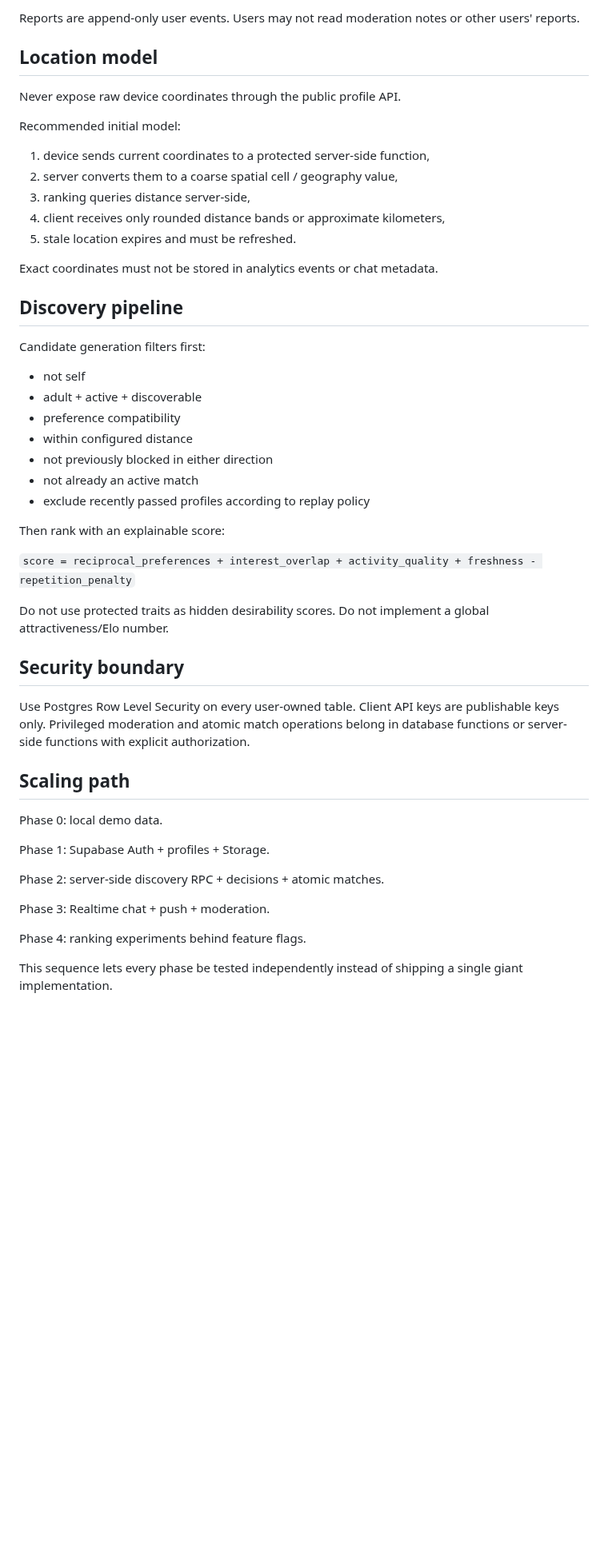
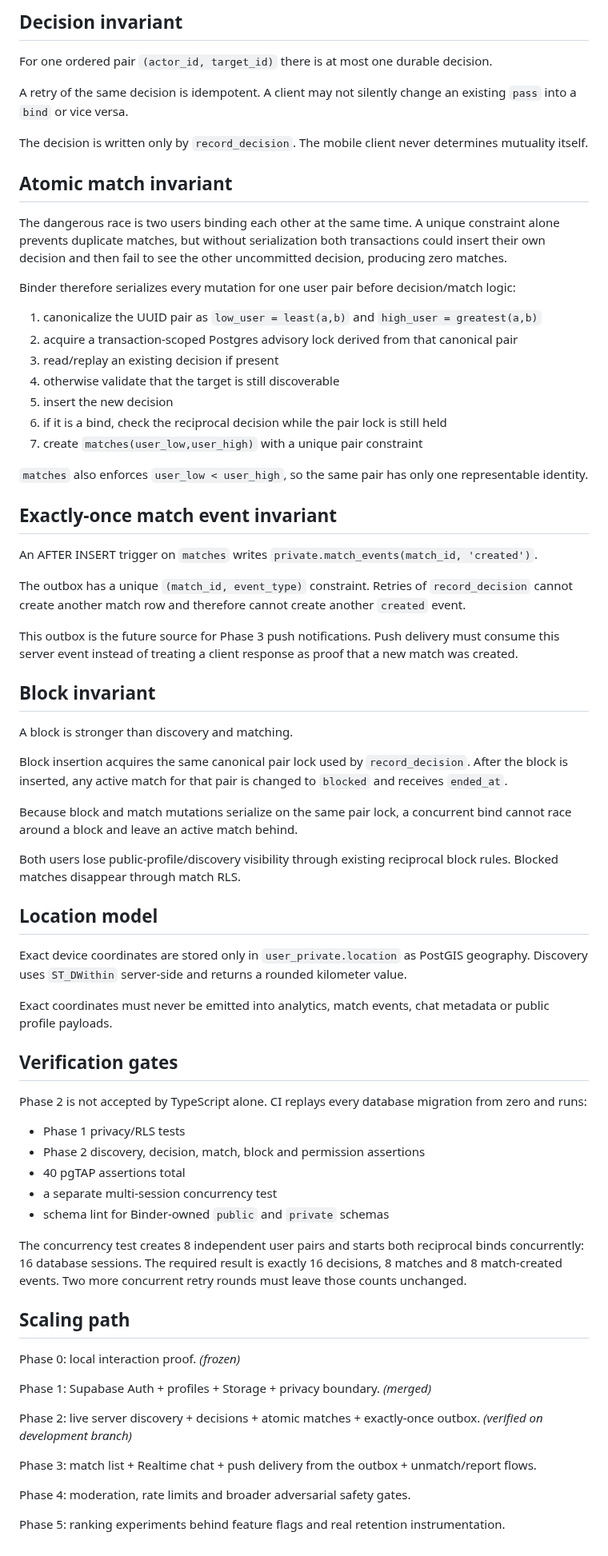
Before and after one commit to BEKO2210/Binder, a Markdown page: docs/ARCHITECTURE.md, the part around one of its changes. Shown at 80% size. Drawn GitHub-style; blank space fills up the shorter version.

```diff
--- a/docs/ARCHITECTURE.md
+++ b/docs/ARCHITECTURE.md
@@ -56,52 +61,74 @@ A block is stronger than discovery, matching and messaging. Once active, both di
 
-Reports are append-only user events. Users may not read moderation notes or other users' reports.
+## Decision invariant
+
+For one ordered pair `(actor_id, target_id)` there is at most one durable decision.
+
+A retry of the same decision is idempotent. A client may not silently change an existing `pass` into a `bind` or vice versa.
+
+The decision is written only by `record_decision`. The mobile client never determines mutuality itself.
+
+## Atomic match invariant
+
+The dangerous race is two users binding each other at the same time. A unique constraint alone prevents duplicate matches, but without serialization both transactions could insert their own decision and then fail to see the other uncommitted decision, producing zero matches.
+
+Binder therefore serializes every mutation for one user pair before decision/match logic:
+
+1. canonicalize the UUID pair as `low_user = least(a,b)` and `high_user = greatest(a,b)`
+2. acquire a transaction-scoped Postgres advisory lock derived from that canonical pair
+3. read/replay an existing decision if present
+4. otherwise validate that the target is still discoverable
+5. insert the new decision
+6. if it is a bind, check the reciprocal decision while the pair lock is still held
+7. create `matches(user_low,user_high)` with a unique pair constraint
+
+`matches` also enforces `user_low < user_high`, so the same pair has only one representable identity.
+
+## Exactly-once match event invariant
+
+An AFTER INSERT trigger on `matches` writes `private.match_events(match_id, 'created')`.
+
+The outbox has a unique `(match_id, event_type)` constraint. Retries of `record_decision` cannot create another match row and therefore cannot create another `created` event.
+
+This outbox is the future source for Phase 3 push notifications. Push delivery must consume this server event instead of treating a client response as proof that a new match was created.
+
+## Block invariant
+
+A block is stronger than discovery and matching.
+
+Block insertion acquires the same canonical pair lock used by `record_decision`. After the block is inserted, any active match for that pair is changed to `blocked` and receives `ended_at`.
+
+Because block and match mutations serialize on the same pair lock, a concurrent bind cannot race around a block and leave an active match behind.
+
+Both users lose public-profile/discovery visibility through existing reciprocal block rules. Blocked matches disappear through match RLS.
 
 ## Location model
 
-Never expose raw device coordinates through the public profile API.
+Exact device coordinates are stored only in `user_private.location` as PostGIS geography. Discovery uses `ST_DWithin` server-side and returns a rounded kilometer value.
 
-Recommended initial model:
+Exact coordinates must never be emitted into analytics, match events, chat metadata or public profile payloads.
 
-1. device sends current coordinates to a protected server-side function,
-2. server converts them to a coarse spatial cell / geography value,
-3. ranking queries distance server-side,
-4. client receives only rounded distance bands or approximate kilometers,
-5. stale location expires and must be refreshed.
+## Verification gates
 
-Exact coordinates must not be stored in analytics events or chat metadata.
+Phase 2 is not accepted by TypeScript alone. CI replays every database migration from zero and runs:
 
-## Discovery pipeline
+- Phase 1 privacy/RLS tests
+- Phase 2 discovery, decision, match, block and permission assertions
+- 40 pgTAP assertions total
+- a separate multi-session concurrency test
+- schema lint for Binder-owned `public` and `private` schemas
 
-Candidate generation filters first:
-
-- not self
-- adult + active + discoverable
-- preference compatibility
-- within configured distance
-- not previously blocked in either direction
-- not already an active match
-- exclude recently passed profiles according to replay policy
-
-Then rank with an explainable score:
-
-`score = reciprocal_preferences + interest_overlap + activity_quality + freshness - repetition_penalty`
-
-Do not use protected traits as hidden desirability scores. Do not implement a global attractiveness/Elo number.
-
-## Security boundary
-
-Use Postgres Row Level Security on every user-owned table. Client API keys are publishable keys only. Privileged moderation and atomic match operations belong in database functions or server-side functions with explicit authorization.
+The concurrency test creates 8 independent user pairs and starts both reciprocal binds concurrently: 16 database sessions. The required result is exactly 16 decisions, 8 matches and 8 match-created events. Two more concurrent retry rounds must leave those counts unchanged.
 
 ## Scaling path
 
-Phase 0: local demo data.
+Phase 0: local interaction proof. *(frozen)*
 
-Phase 1: Supabase Auth + profiles + Storage.
+Phase 1: Supabase Auth + profiles + Storage + privacy boundary. *(merged)*
 
-Phase 2: server-side discovery RPC + decisions + atomic matches.
+Phase 2: live server discovery + decisions + atomic matches + exactly-once outbox. *(verified on development branch)*
 
-Phase 3: Realtime chat + push + moderation.
+Phase 3: match list + Realtime chat + push delivery from the outbox + unmatch/report flows.
 
-Phase 4: ranking experiments behind feature flags.
+Phase 4: moderation, rate limits and broader adversarial safety gates.
 
-This sequence lets every phase be tested independently instead of shipping a single giant implementation.
+Phase 5: ranking experiments behind feature flags and real retention instrumentation.
```
Also changed, not shown: other parts of docs/ARCHITECTURE.md (+38 -33 lines).
